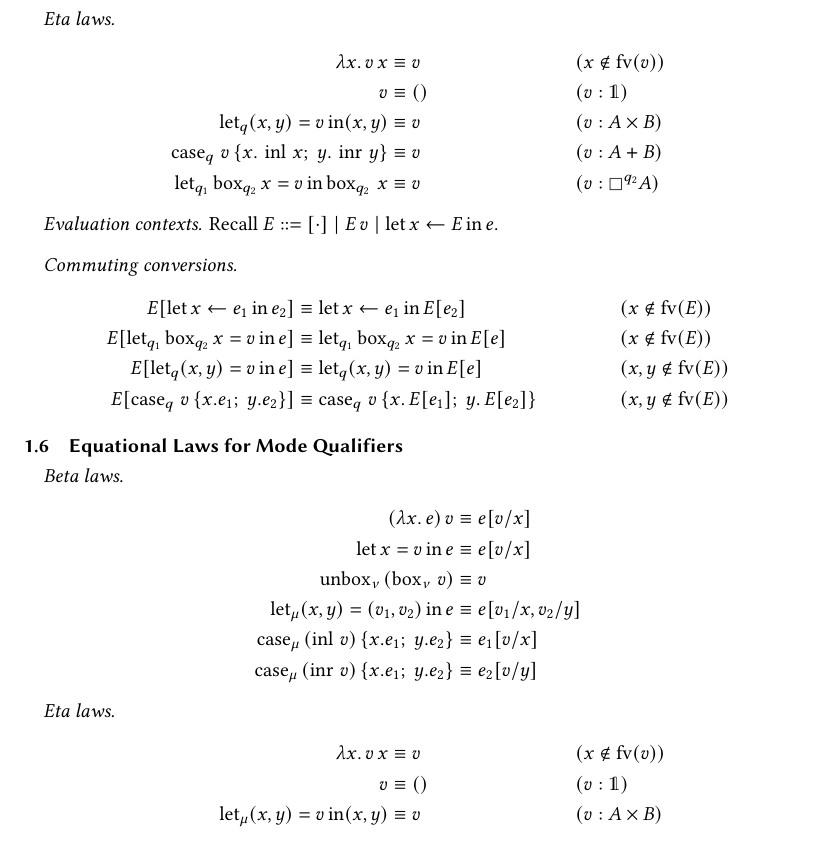
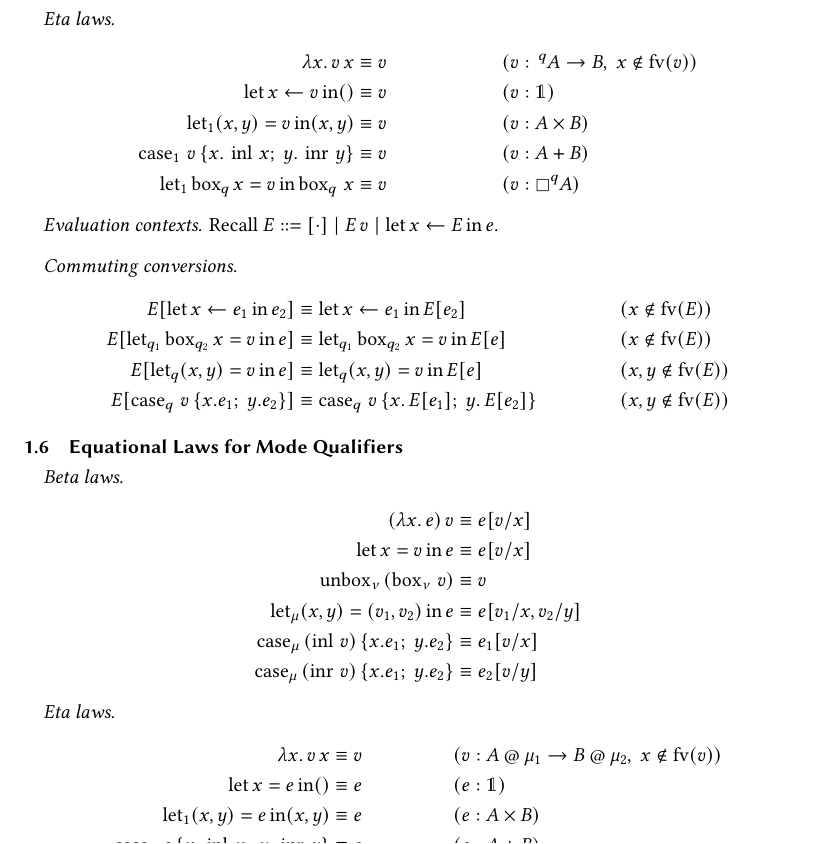
Before and after one commit to zydras07/lfcs-internship-2026, a LaTeX paper (report/internship-report.tex): part of page 12 of 13, cut so that both start at the same text. Compiled offline with pdfLaTeX.

Commit message:
Better equational theory

```diff
--- a/report/internship-report.tex
+++ b/report/internship-report.tex
@@ -901,15 +901,15 @@ If $\Gamma \tee e : A \at q$, then $\sem{\Gamma} \tee \sem{e} : \boxempty^{q}\,
 
 \begin{align*}
   \lambda x.\, v\, x &\equiv v
-    && (x \notin \mathrm{fv}(v)) \\
-  v &\equiv ()
+    && (v : \,^q A \rightarrow B,\; x \notin \mathrm{fv}(v)) \\
+  \llet x \leftarrow v \lin () &\equiv v
     && (v : \unit) \\
-  \llet_q (x, y) = v \lin (x, y) &\equiv v
+  \llet_1 (x, y) = v \lin (x, y) &\equiv v
     && (v : A \times B) \\
-  \case_q\, v\, \{x.\, \inl\, x;\; y.\, \inr\, y\} &\equiv v
+  \case_1\, v\, \{x.\, \inl\, x;\; y.\, \inr\, y\} &\equiv v
     && (v : A + B) \\
-  \llet_{q_1} \bbox_{q_2} x = v \lin \bbox_{q_2}\, x &\equiv v
-    && (v : \boxempty^{q_2} A)
+  \llet_{1} \bbox_{q} x = v \lin \bbox_{q}\, x &\equiv v
+    && (v : \boxempty^{q} A)
 \end{align*}
 
 \paragraph{Evaluation contexts}
@@ -949,15 +949,15 @@ Recall $E ::= [\cdot] \mid E\, v \mid \llet x \leftarrow E \lin e$.
 
 \begin{align*}
   \lambda x.\, v\, x &\equiv v
-    && (x \notin \mathrm{fv}(v)) \\
-  v &\equiv ()
-    && (v : \unit) \\
-  \llet_\mu (x, y) = v \lin (x, y) &\equiv v
-    && (v : A \times B) \\
-  \case_\mu\, v\, \{x.\, \inl\, x;\; y.\, \inr\, y\} &\equiv v
-    && (v : A + B) \\
-  \bbox_\nu\, (\unbox_\nu\, v) &\equiv v
-    && (v : \boxempty^\nu A)
+    && (v : A \at \mu_1 \rightarrow B \at \mu_2,\; x \notin \mathrm{fv}(v)) \\
+  \llet x = e \lin () &\equiv e
+    && (e : \unit) \\
+  \llet_1 (x, y) = e \lin (x, y) &\equiv e
+    && (e : A \times B) \\
+  \case_1\, e\, \{x.\, \inl\, x;\; y.\, \inr\, y\} &\equiv e
+    && (e : A + B) \\
+  \bbox_\nu\, (\unbox_\nu\, e) &\equiv e
+    && (e : \boxempty^\nu A)
 \end{align*}
 
 \paragraph{Evaluation contexts}
```
